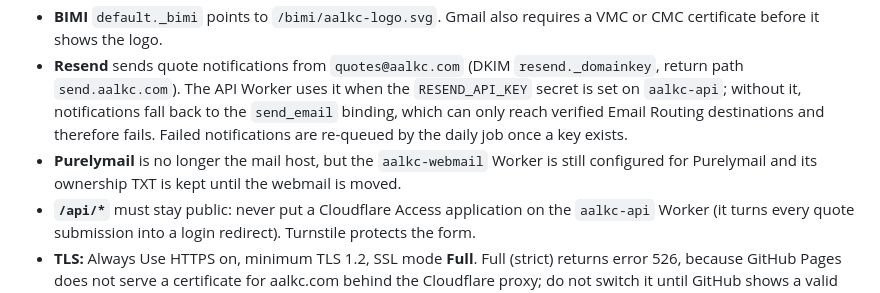
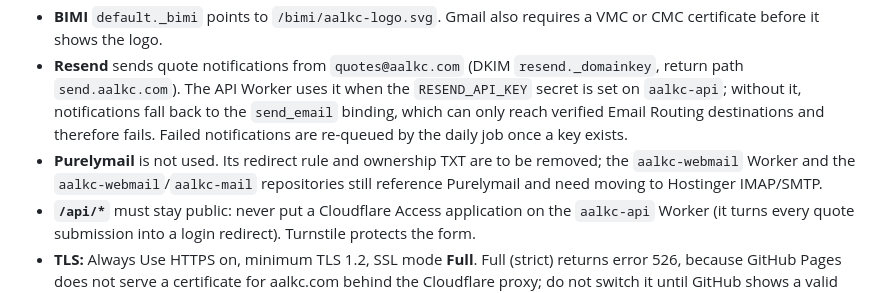
Before and after one commit to irhroot-sys/irhroot-sys.github.io, a Markdown page: cloudflare/security-and-cache.md, the part around the change. GitHub-like rendering.

Commit message:
Note that Purelymail is not used
AALKC mail runs on Hostinger only. The Purelymail redirect rule and
ownership TXT are being removed; the webmail still needs moving.

Co-Authored-By: Claude Opus 5.5 <noreply@anthropic.com>
Claude-Session: https://claude.ai/code/session_018EzjNcieUe82DYJiXnVKek

```diff
--- a/cloudflare/security-and-cache.md
+++ b/cloudflare/security-and-cache.md
@@ -37,7 +37,7 @@ Cloudflare's managed robots.txt is enabled and prepends its own rules, including
 - **DMARC** is one TXT record at `_dmarc`: `p=quarantine; rua=mailto:info@aalkc.com`. Never add a CNAME at that name.
 - **BIMI** `default._bimi` points to `/bimi/aalkc-logo.svg`. Gmail also requires a VMC or CMC certificate before it shows the logo.
 - **Resend** sends quote notifications from `quotes@aalkc.com` (DKIM `resend._domainkey`, return path `send.aalkc.com`). The API Worker uses it when the `RESEND_API_KEY` secret is set on `aalkc-api`; without it, notifications fall back to the `send_email` binding, which can only reach verified Email Routing destinations and therefore fails. Failed notifications are re-queued by the daily job once a key exists.
-- **Purelymail** is no longer the mail host, but the `aalkc-webmail` Worker is still configured for Purelymail and its ownership TXT is kept until the webmail is moved.
+- **Purelymail** is not used. Its redirect rule and ownership TXT are to be removed; the `aalkc-webmail` Worker and the `aalkc-webmail`/`aalkc-mail` repositories still reference Purelymail and need moving to Hostinger IMAP/SMTP.
 - **`/api/*`** must stay public: never put a Cloudflare Access application on the `aalkc-api` Worker (it turns every quote submission into a login redirect). Turnstile protects the form.
 - **TLS:** Always Use HTTPS on, minimum TLS 1.2, SSL mode **Full**. Full (strict) returns error 526, because GitHub Pages does not serve a certificate for aalkc.com behind the Cloudflare proxy; do not switch it until GitHub shows a valid certificate for the custom domain.
 - **www** redirects to the apex with a 301 (a Single Redirect rule); its CNAME points to `irhroot-sys.github.io`.
```
